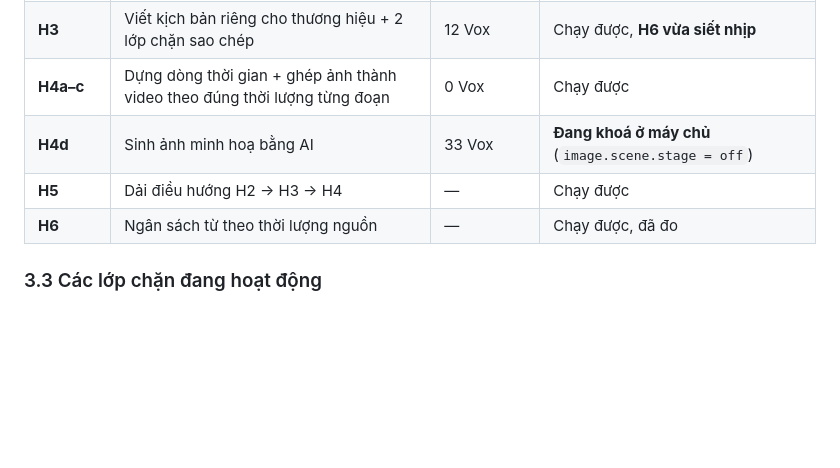
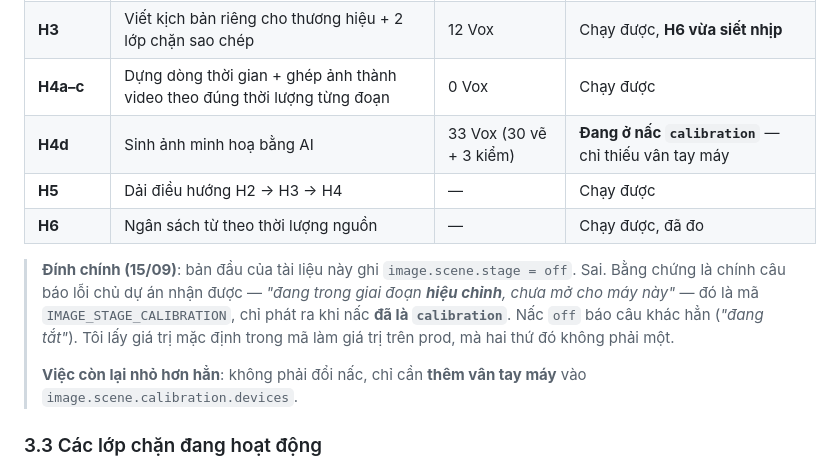
Before and after one commit to junnyken/voxdub-studio, a Markdown page: docs/TRANG-THAI-DU-AN_2026-09-15.md, the part around the change. Rendered like a GitHub page; blank space fills up the shorter version.

Commit message:
docs: đính chính nấc image.scene.stage — là 'calibration', không phải 'off'
Bản trạng thái 15/09 ghi image.scene.stage = off. Sai. Bằng chứng là chính câu
báo lỗi chủ dự án nhận được: 'đang trong giai đoạn HIỆU CHỈNH, chưa mở cho máy
này' — mã IMAGE_STAGE_CALIBRATION, chỉ phát ra khi nấc ĐÃ LÀ calibration. Nấc
off báo câu khác hẳn ('đang tắt').

Tôi lấy giá trị MẶC ĐỊNH TRONG MÃ làm giá trị TRÊN PROD — hai thứ đó không phải
một, và đây đúng lớp lỗi 'đọc mã rồi kết luận về hệ thống đang chạy'.

Hệ quả: việc còn lại nhỏ hơn hẳn — không phải đổi nấc, chỉ cần thêm vân tay máy
vào image.scene.calibration.devices.

Ghi rõ luôn 33 Vox = 30 vẽ + 3 kiểm (hai lượt tính tiền mỗi ảnh, không phải một).

Co-Authored-By: Claude Opus 5 <noreply@anthropic.com>

```diff
--- a/docs/TRANG-THAI-DU-AN_2026-09-15.md
+++ b/docs/TRANG-THAI-DU-AN_2026-09-15.md
@@ -56,9 +56,19 @@ gian ghi ra đĩa nên chạy lại được từ giữa chừng.
 | **H2a/b/c** | Đọc chữ trên hình (có dấu tiếng Việt) + dấu vân tay bằng chứng | 56 Vox (tuỳ chọn) | Chạy được |
 | **H3** | Viết kịch bản riêng cho thương hiệu + 2 lớp chặn sao chép | 12 Vox | Chạy được, **H6 vừa siết nhịp** |
 | **H4a–c** | Dựng dòng thời gian + ghép ảnh thành video theo đúng thời lượng từng đoạn | 0 Vox | Chạy được |
-| **H4d** | Sinh ảnh minh hoạ bằng AI | 33 Vox | **Đang khoá ở máy chủ** (`image.scene.stage = off`) |
+| **H4d** | Sinh ảnh minh hoạ bằng AI | 33 Vox (30 vẽ + 3 kiểm) | **Đang ở nấc `calibration`** — chỉ thiếu vân tay máy |
 | **H5** | Dải điều hướng H2 → H3 → H4 | — | Chạy được |
 | **H6** | Ngân sách từ theo thời lượng nguồn | — | Chạy được, đã đo |
+
+> **Đính chính (15/09)**: bản đầu của tài liệu này ghi `image.scene.stage = off`.
+> Sai. Bằng chứng là chính câu báo lỗi chủ dự án nhận được — *"đang trong giai
+> đoạn **hiệu chỉnh**, chưa mở cho máy này"* — đó là mã `IMAGE_STAGE_CALIBRATION`,
+> chỉ phát ra khi nấc **đã là `calibration`**. Nấc `off` báo câu khác hẳn
+> (*"đang tắt"*). Tôi lấy giá trị mặc định trong mã làm giá trị trên prod, mà
+> hai thứ đó không phải một.
+>
+> **Việc còn lại nhỏ hơn hẳn**: không phải đổi nấc, chỉ cần **thêm vân tay máy**
+> vào `image.scene.calibration.devices`.
 
 ### 3.3 Các lớp chặn đang hoạt động
 
```
